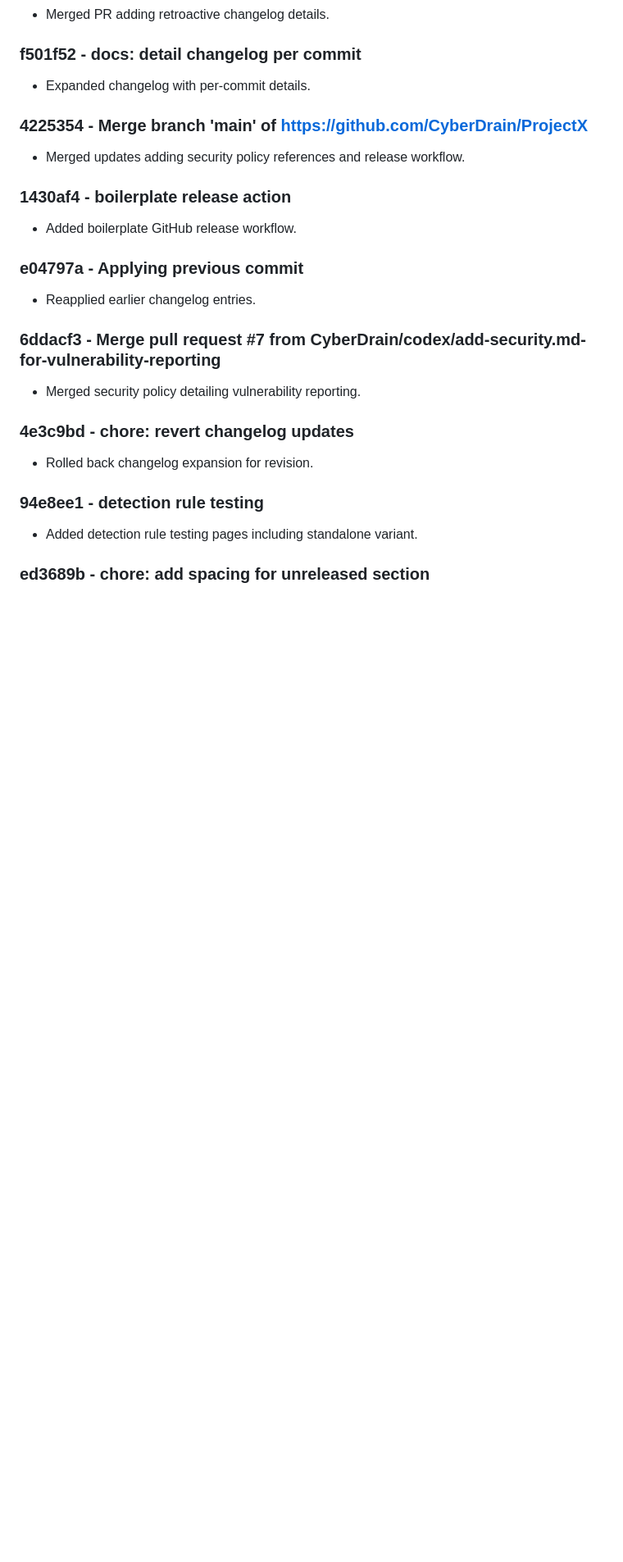
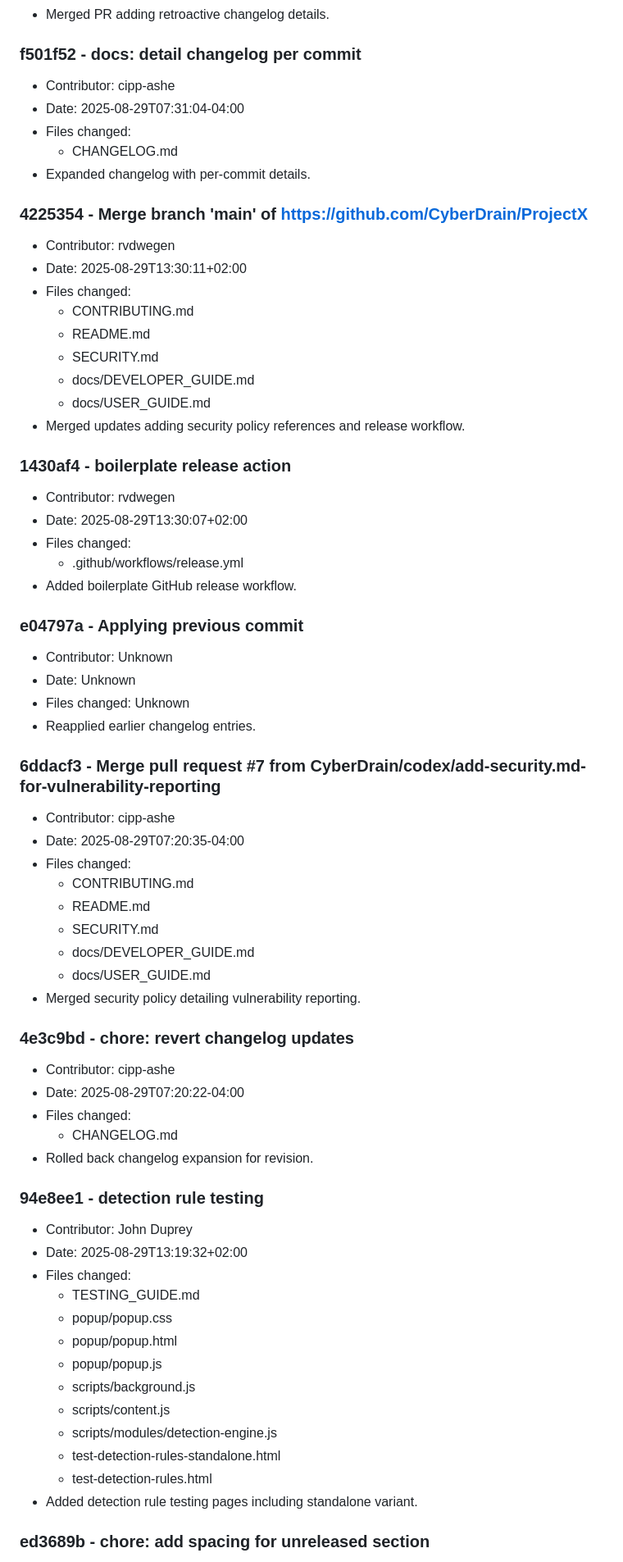
Before and after one commit to jcpit/Check, a Markdown page: CHANGELOG.md, the part around one of its changes. Shown at 82% size. Drawn GitHub-style; blank space fills up the shorter version.

```diff
--- a/CHANGELOG.md
+++ b/CHANGELOG.md
@@ -23,24 +68,67 @@ and this project adheres to [Semantic Versioning](https://semver.org/spec/v2.0.0
 - Merged PR adding retroactive changelog details.
 
 ### f501f52 - docs: detail changelog per commit
+- Contributor: cipp-ashe
+- Date: 2025-08-29T07:31:04-04:00
+- Files changed:
+  - CHANGELOG.md
 - Expanded changelog with per-commit details.
 
 ### 4225354 - Merge branch 'main' of https://github.com/CyberDrain/ProjectX
+- Contributor: rvdwegen
+- Date: 2025-08-29T13:30:11+02:00
+- Files changed:
+  - CONTRIBUTING.md
+  - README.md
+  - SECURITY.md
+  - docs/DEVELOPER_GUIDE.md
+  - docs/USER_GUIDE.md
 - Merged updates adding security policy references and release workflow.
 
 ### 1430af4 - boilerplate release action
+- Contributor: rvdwegen
+- Date: 2025-08-29T13:30:07+02:00
+- Files changed:
+  - .github/workflows/release.yml
 - Added boilerplate GitHub release workflow.
 
 ### e04797a - Applying previous commit
+- Contributor: Unknown
+- Date: Unknown
+- Files changed: Unknown
 - Reapplied earlier changelog entries.
 
 ### 6ddacf3 - Merge pull request #7 from CyberDrain/codex/add-security.md-for-vulnerability-reporting
+- Contributor: cipp-ashe
+- Date: 2025-08-29T07:20:35-04:00
+- Files changed:
+  - CONTRIBUTING.md
+  - README.md
+  - SECURITY.md
+  - docs/DEVELOPER_GUIDE.md
+  - docs/USER_GUIDE.md
 - Merged security policy detailing vulnerability reporting.
 
 ### 4e3c9bd - chore: revert changelog updates
+- Contributor: cipp-ashe
+- Date: 2025-08-29T07:20:22-04:00
+- Files changed:
+  - CHANGELOG.md
 - Rolled back changelog expansion for revision.
 
 ### 94e8ee1 - detection rule testing
+- Contributor: John Duprey
+- Date: 2025-08-29T13:19:32+02:00
+- Files changed:
+  - TESTING_GUIDE.md
+  - popup/popup.css
+  - popup/popup.html
+  - popup/popup.js
+  - scripts/background.js
+  - scripts/content.js
+  - scripts/modules/detection-engine.js
+  - test-detection-rules-standalone.html
+  - test-detection-rules.html
 - Added detection rule testing pages including standalone variant.
 
 ### ed3689b - chore: add spacing for unreleased section
```
Also changed, not shown: other parts of CHANGELOG.md (+201 -0 lines).
